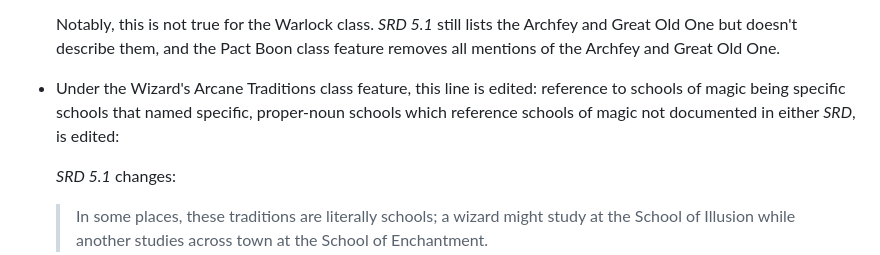
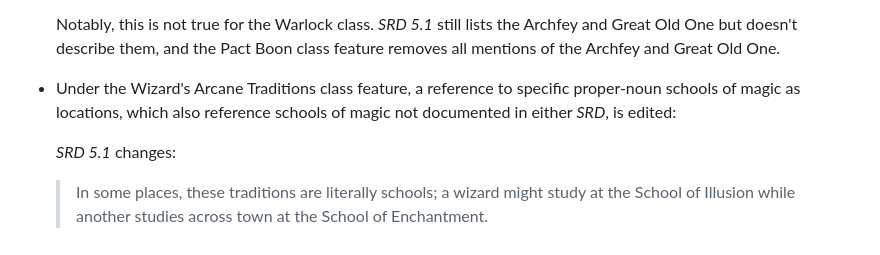
Before and after one commit to oznogon/cc-srd5, a Markdown page: changes-50-to-51.md, the part around the change. GitHub-like rendering.

Commit message:
Fix typo in 50-to-51 list

```diff
--- a/changes-50-to-51.md
+++ b/changes-50-to-51.md
@@ -24,7 +24,7 @@
   The College of Lore was described in both versions of the *SRD*, but the College of Valor was described in neither.
 
   Notably, this is not true for the Warlock class. *SRD 5.1* still lists the Archfey and Great Old One but doesn't describe them, and the Pact Boon class feature removes all mentions of the Archfey and Great Old One.
-- Under the Wizard's Arcane Traditions class feature, this line is edited: reference to schools of magic being specific schools that named specific, proper-noun schools which reference schools of magic not documented in either *SRD*, is edited:
+- Under the Wizard's Arcane Traditions class feature, a reference to specific proper-noun schools of magic as locations, which also reference schools of magic not documented in either *SRD*, is edited:
 
   *SRD 5.1* changes:
 
```
